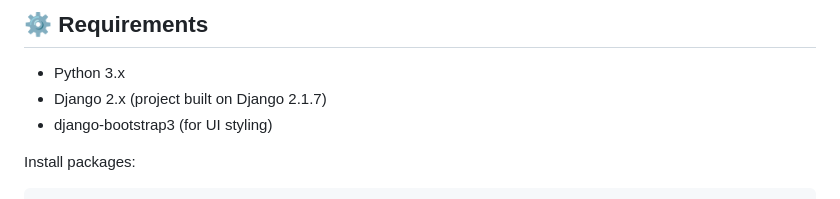
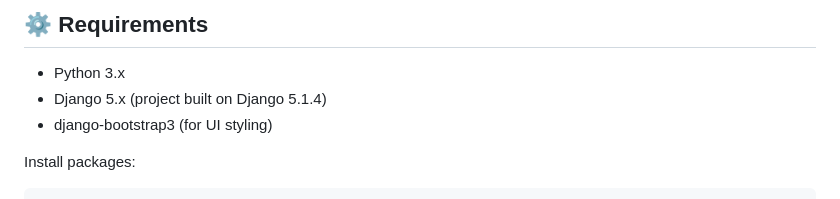
Before and after one commit to AnvilGit/learning_logs, a Markdown page: README.md, the part around the change. Drawn GitHub-style.

Commit message:
Update Django version in requirements

```diff
--- a/README.md
+++ b/README.md
@@ -56,7 +56,7 @@ learning_log/
 ## ⚙️ Requirements
 
 * Python 3.x
-* Django 2.x (project built on Django 2.1.7)
+* Django 5.x (project built on Django 5.1.4)
 * django-bootstrap3 (for UI styling)
 
 Install packages:
```
